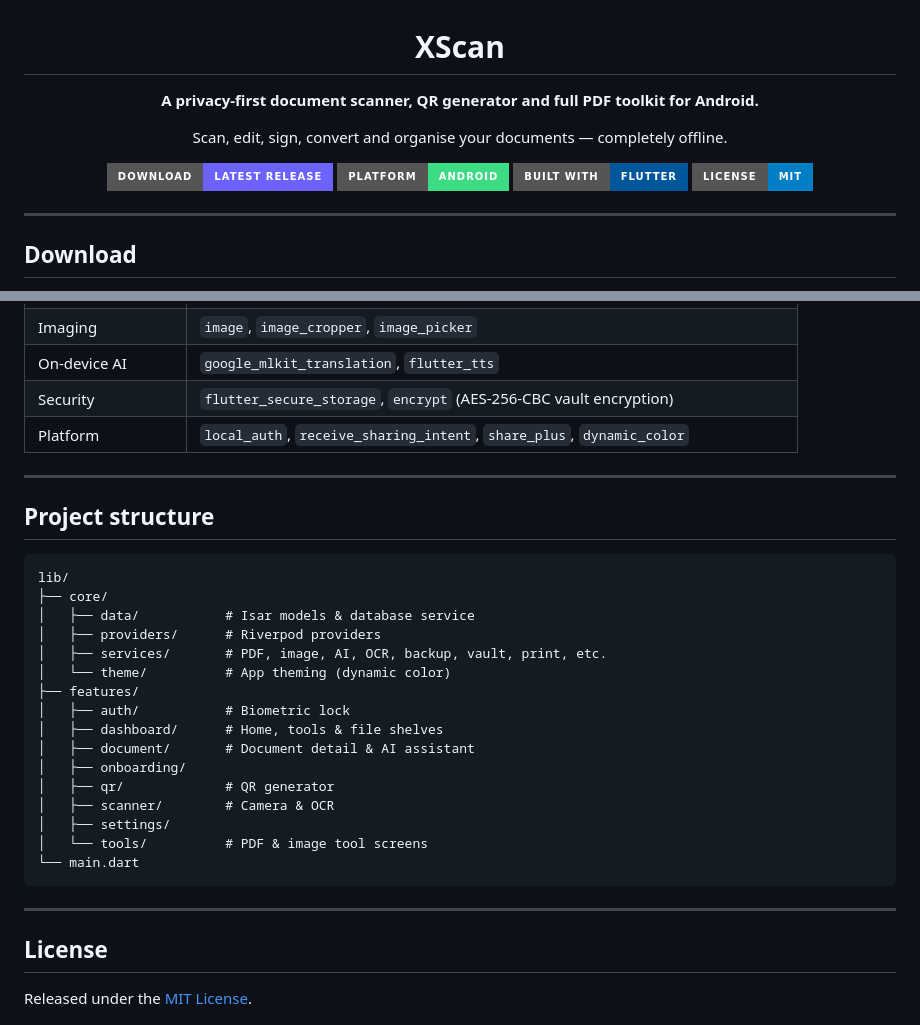
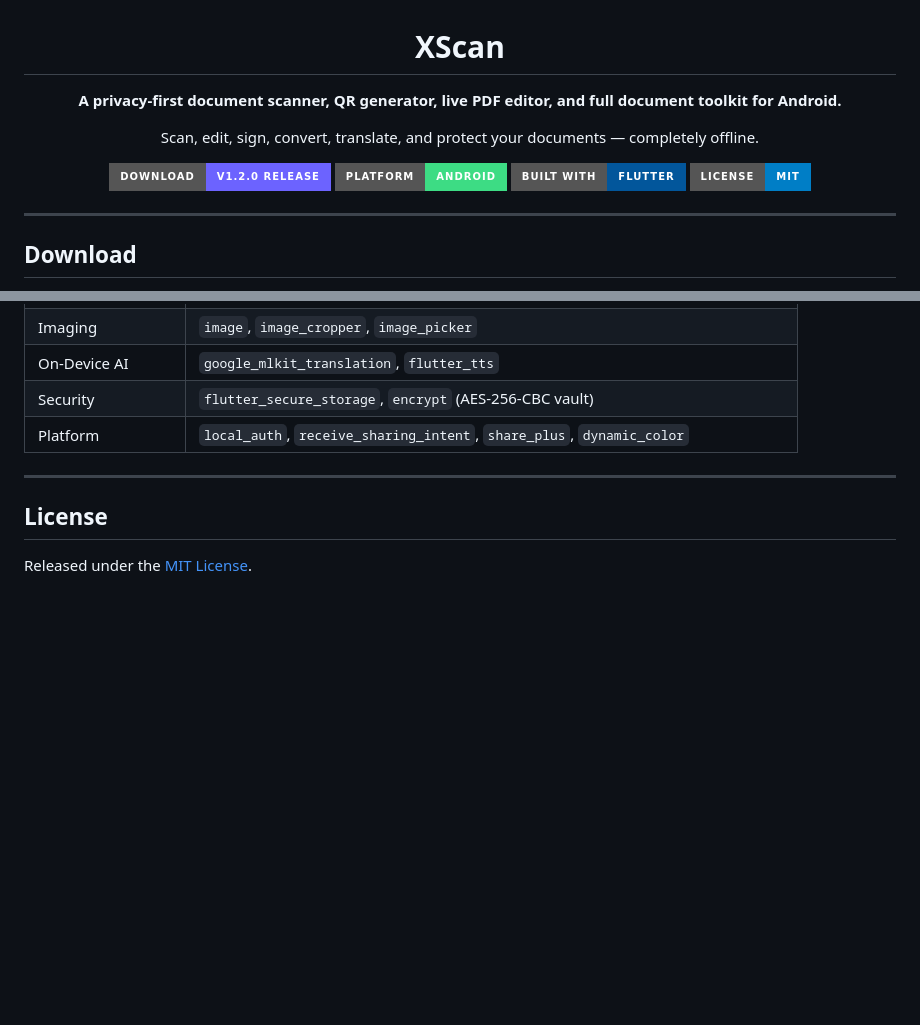
Before and after one commit to OmVK/xscan, a Markdown page: README.md, 2 parts joined by grey strips. GitHub-like rendering; badges without logos; blank space fills up the shorter version.

````diff
--- a/README.md
+++ b/README.md
@@ -2,12 +2,12 @@
 
 # XScan
 
-**A privacy-first document scanner, QR generator and full PDF toolkit for Android.**
+**A privacy-first document scanner, QR generator, live PDF editor, and full document toolkit for Android.**
 
-Scan, edit, sign, convert and organise your documents — completely offline.
+Scan, edit, sign, convert, translate, and protect your documents — completely offline.
 
-[![Download](https://img.shields.io/badge/Download-Latest%20Release-6C63FF?style=for-the-badge&logo=android)](https://github.com/OmVK/xscan/releases/latest)
-[![Platform](https://img.shields.io/badge/Platform-Android-3DDC84?style=for-the-badge&logo=android)](https://github.com/OmVK/xscan/releases/latest)
+[![Download](https://img.shields.io/badge/Download-v1.2.0%20Release-6C63FF?style=for-the-badge&logo=android)](https://github.com/OmVK/xscan/releases/tag/v1.2.0)
+[![Platform](https://img.shields.io/badge/Platform-Android-3DDC84?style=for-the-badge&logo=android)](https://github.com/OmVK/xscan/releases/tag/v1.2.0)
 ![Flutter](https://img.shields.io/badge/Built%20with-Flutter-02569B?style=for-the-badge&logo=flutter)
 ![License](https://img.shields.io/badge/License-MIT-blue?style=for-the-badge)
 
@@ -127,30 +125,7 @@ flutter test
 | Imaging | `image`, `image_cropper`, `image_picker` |
-| On-device AI | `google_mlkit_translation`, `flutter_tts` |
-| Security | `flutter_secure_storage`, `encrypt` (AES-256-CBC vault encryption) |
+| On-Device AI | `google_mlkit_translation`, `flutter_tts` |
+| Security | `flutter_secure_storage`, `encrypt` (AES-256-CBC vault) |
 | Platform | `local_auth`, `receive_sharing_intent`, `share_plus`, `dynamic_color` |
-
----
-
-## Project structure
-
-```
-lib/
-├── core/
-│   ├── data/           # Isar models & database service
-│   ├── providers/      # Riverpod providers
-│   ├── services/       # PDF, image, AI, OCR, backup, vault, print, etc.
-│   └── theme/          # App theming (dynamic color)
-├── features/
-│   ├── auth/           # Biometric lock
-│   ├── dashboard/      # Home, tools & file shelves
-│   ├── document/       # Document detail & AI assistant
-│   ├── onboarding/
-│   ├── qr/             # QR generator
-│   ├── scanner/        # Camera & OCR
-│   ├── settings/
-│   └── tools/          # PDF & image tool screens
-└── main.dart
-```
 
 ---
 
````
Also changed, not shown: other parts of README.md (+60 -62 lines).
